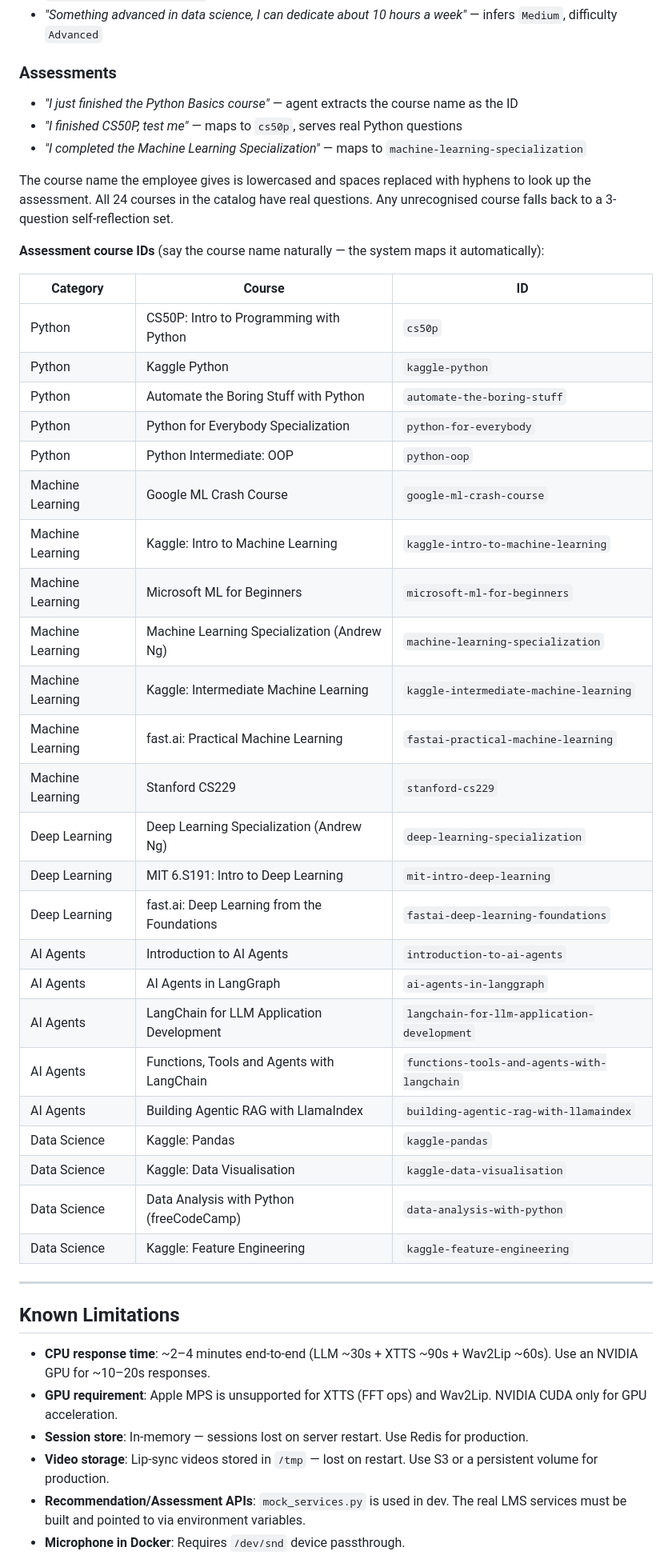
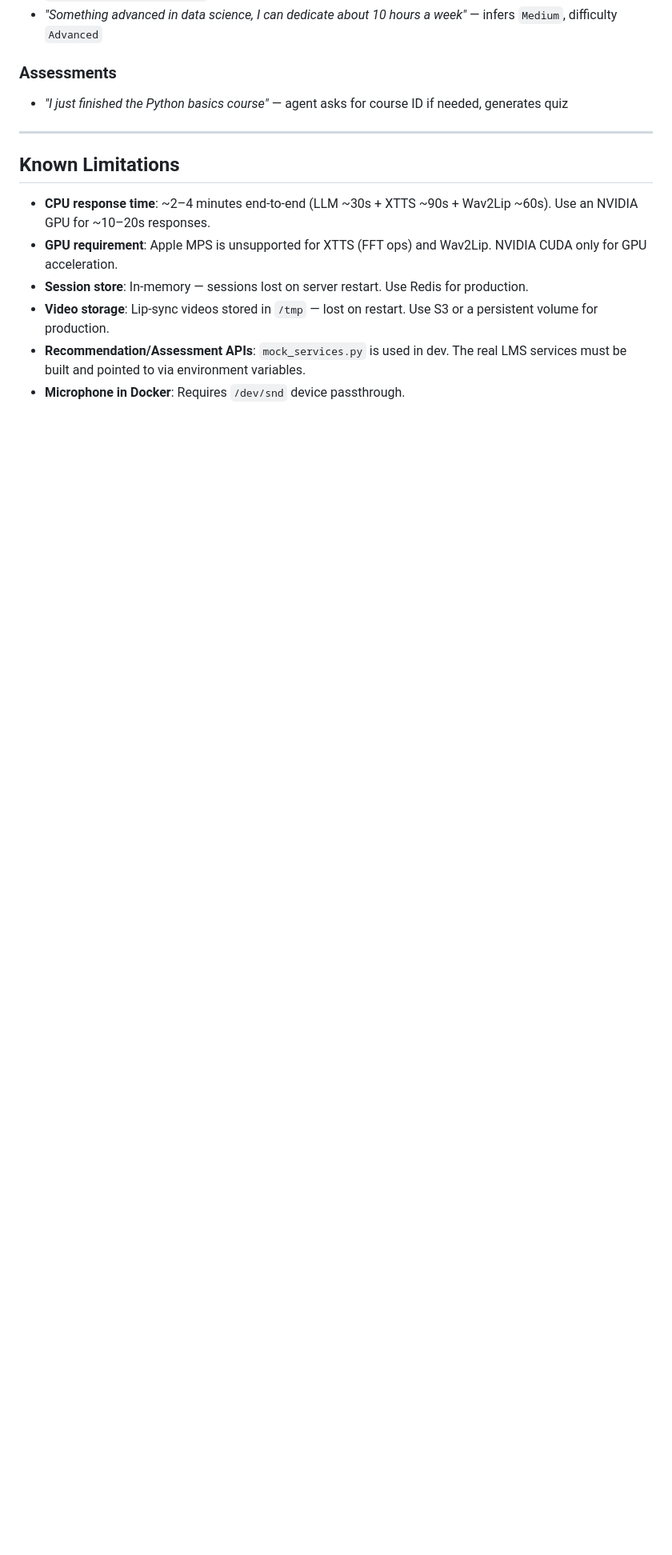
Before and after one commit to abiolaks/hr_avatar, a Markdown page: README.md, the part around one of its changes. Shown at 80% size. Rendered like a GitHub page; blank space fills up the shorter version.

```diff
--- a/README.md
+++ b/README.md
@@ -1046,40 +991,7 @@ pytest tests/ -v
 - *"Something advanced in data science, I can dedicate about 10 hours a week"* — infers `Medium`, difficulty `Advanced`
 
 ### Assessments
-- *"I just finished the Python Basics course"* — agent extracts the course name as the ID
-- *"I finished CS50P, test me"* — maps to `cs50p`, serves real Python questions
-- *"I completed the Machine Learning Specialization"* — maps to `machine-learning-specialization`
-
-The course name the employee gives is lowercased and spaces replaced with hyphens to look up the assessment. All 24 courses in the catalog have real questions. Any unrecognised course falls back to a 3-question self-reflection set.
-
-**Assessment course IDs** (say the course name naturally — the system maps it automatically):
-
-| Category | Course | ID |
-|---|---|---|
-| Python | CS50P: Intro to Programming with Python | `cs50p` |
-| Python | Kaggle Python | `kaggle-python` |
-| Python | Automate the Boring Stuff with Python | `automate-the-boring-stuff` |
-| Python | Python for Everybody Specialization | `python-for-everybody` |
-| Python | Python Intermediate: OOP | `python-oop` |
-| Machine Learning | Google ML Crash Course | `google-ml-crash-course` |
-| Machine Learning | Kaggle: Intro to Machine Learning | `kaggle-intro-to-machine-learning` |
-| Machine Learning | Microsoft ML for Beginners | `microsoft-ml-for-beginners` |
-| Machine Learning | Machine Learning Specialization (Andrew Ng) | `machine-learning-specialization` |
-| Machine Learning | Kaggle: Intermediate Machine Learning | `kaggle-intermediate-machine-learning` |
-| Machine Learning | fast.ai: Practical Machine Learning | `fastai-practical-machine-learning` |
-| Machine Learning | Stanford CS229 | `stanford-cs229` |
-| Deep Learning | Deep Learning Specialization (Andrew Ng) | `deep-learning-specialization` |
-| Deep Learning | MIT 6.S191: Intro to Deep Learning | `mit-intro-deep-learning` |
-| Deep Learning | fast.ai: Deep Learning from the Foundations | `fastai-deep-learning-foundations` |
-| AI Agents | Introduction to AI Agents | `introduction-to-ai-agents` |
-| AI Agents | AI Agents in LangGraph | `ai-agents-in-langgraph` |
-| AI Agents | LangChain for LLM Application Development | `langchain-for-llm-application-development` |
-| AI Agents | Functions, Tools and Agents with LangChain | `functions-tools-and-agents-with-langchain` |
-| AI Agents | Building Agentic RAG with LlamaIndex | `building-agentic-rag-with-llamaindex` |
-| Data Science | Kaggle: Pandas | `kaggle-pandas` |
-| Data Science | Kaggle: Data Visualisation | `kaggle-data-visualisation` |
-| Data Science | Data Analysis with Python (freeCodeCamp) | `data-analysis-with-python` |
-| Data Science | Kaggle: Feature Engineering | `kaggle-feature-engineering` |
+- *"I just finished the Python basics course"* — agent asks for course ID if needed, generates quiz
 
 ---
 
```
Also changed, not shown: other parts of README.md (+38 -89 lines).
